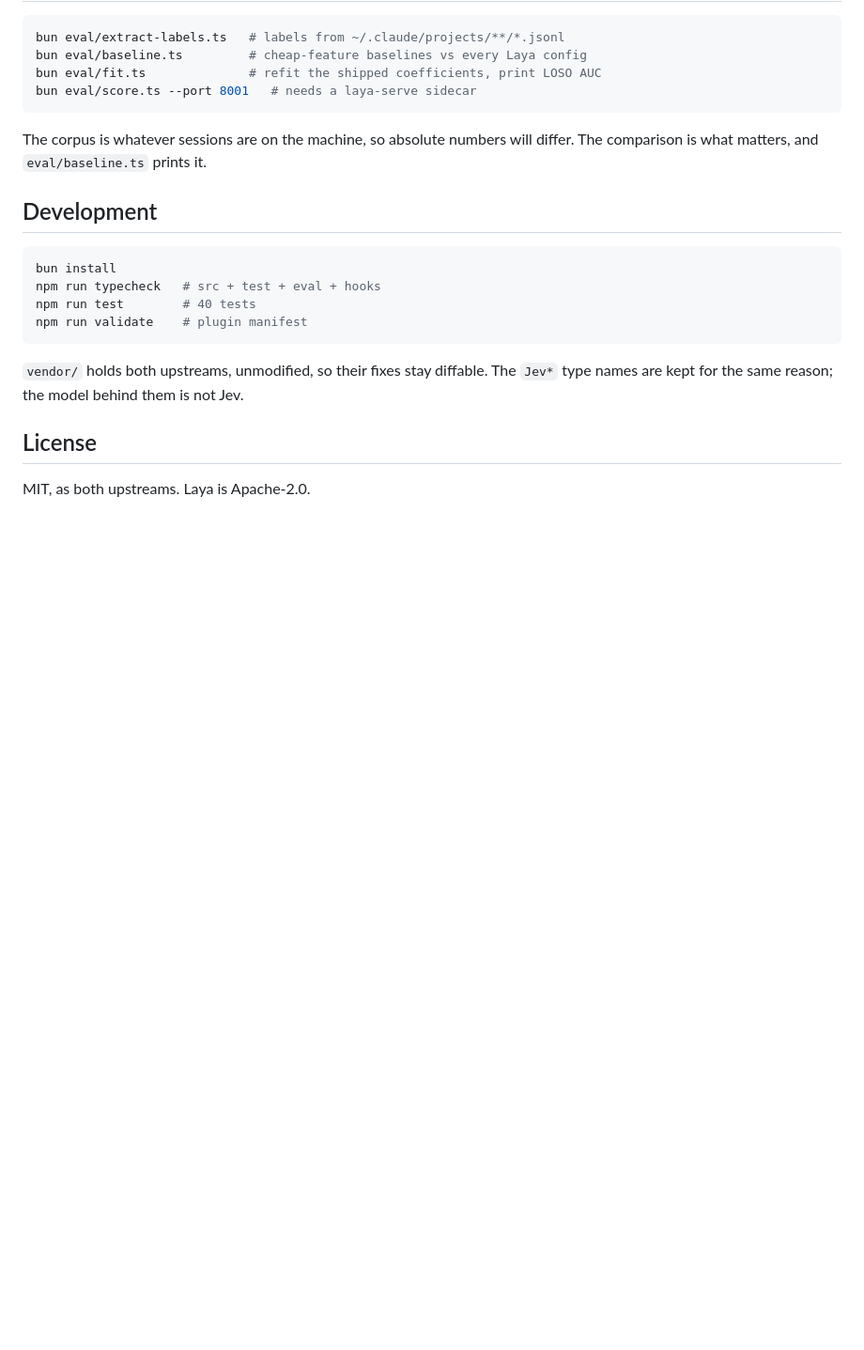
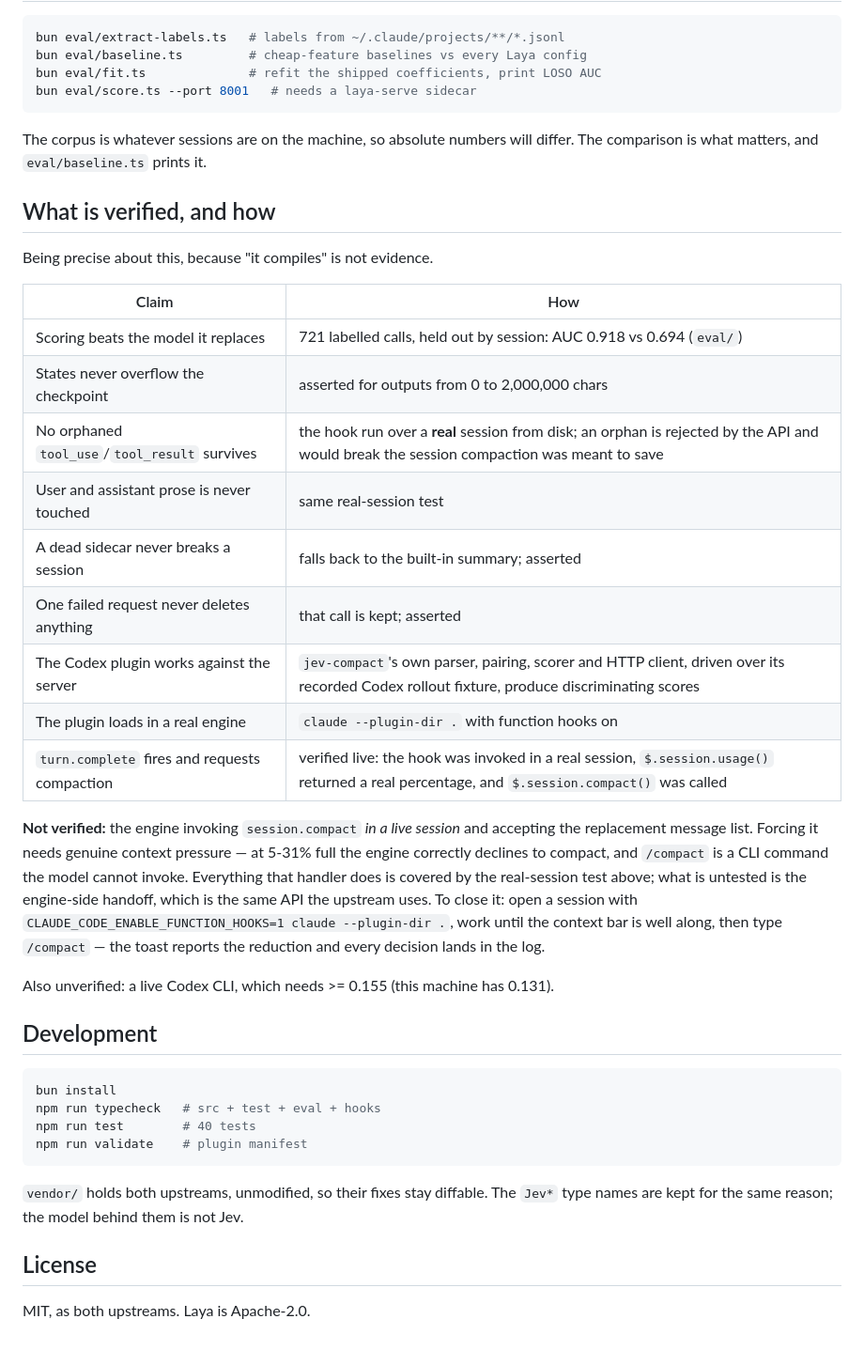
Before and after one commit to AxeForging/kompact, a Markdown page: README.md, the part around the change. Shown at 94% size. Rendered like a GitHub page; blank space fills up the shorter version.

Commit message:
README: state exactly what is verified and what is not
Live verification established that the plugin loads in a real engine and that
turn.complete fires, reads a real context percentage and calls
$.session.compact(). The engine declined to compact at 5-31% full, which is
correct, so the session.compact handoff itself stays covered by the
real-session test rather than by a live run. Says so plainly instead of
implying end-to-end coverage.

````diff
--- a/README.md
+++ b/README.md
@@ -167,6 +167,34 @@ bun eval/score.ts --port 8001   # needs a laya-serve sidecar
 The corpus is whatever sessions are on the machine, so absolute numbers will
 differ. The comparison is what matters, and `eval/baseline.ts` prints it.
 
+## What is verified, and how
+
+Being precise about this, because "it compiles" is not evidence.
+
+| Claim | How |
+|---|---|
+| Scoring beats the model it replaces | 721 labelled calls, held out by session: AUC 0.918 vs 0.694 (`eval/`) |
+| States never overflow the checkpoint | asserted for outputs from 0 to 2,000,000 chars |
+| No orphaned `tool_use`/`tool_result` survives | the hook run over a **real** session from disk; an orphan is rejected by the API and would break the session compaction was meant to save |
+| User and assistant prose is never touched | same real-session test |
+| A dead sidecar never breaks a session | falls back to the built-in summary; asserted |
+| One failed request never deletes anything | that call is kept; asserted |
+| The Codex plugin works against the server | `jev-compact`'s own parser, pairing, scorer and HTTP client, driven over its recorded Codex rollout fixture, produce discriminating scores |
+| The plugin loads in a real engine | `claude --plugin-dir .` with function hooks on |
+| `turn.complete` fires and requests compaction | verified live: the hook was invoked in a real session, `$.session.usage()` returned a real percentage, and `$.session.compact()` was called |
+
+**Not verified:** the engine invoking `session.compact` *in a live session* and
+accepting the replacement message list. Forcing it needs genuine context
+pressure — at 5-31% full the engine correctly declines to compact, and `/compact`
+is a CLI command the model cannot invoke. Everything that handler does is covered
+by the real-session test above; what is untested is the engine-side handoff,
+which is the same API the upstream uses. To close it: open a session with
+`CLAUDE_CODE_ENABLE_FUNCTION_HOOKS=1 claude --plugin-dir .`, work until the
+context bar is well along, then type `/compact` — the toast reports the reduction
+and every decision lands in the log.
+
+Also unverified: a live Codex CLI, which needs >= 0.155 (this machine has 0.131).
+
 ## Development
 
 ```sh
````
